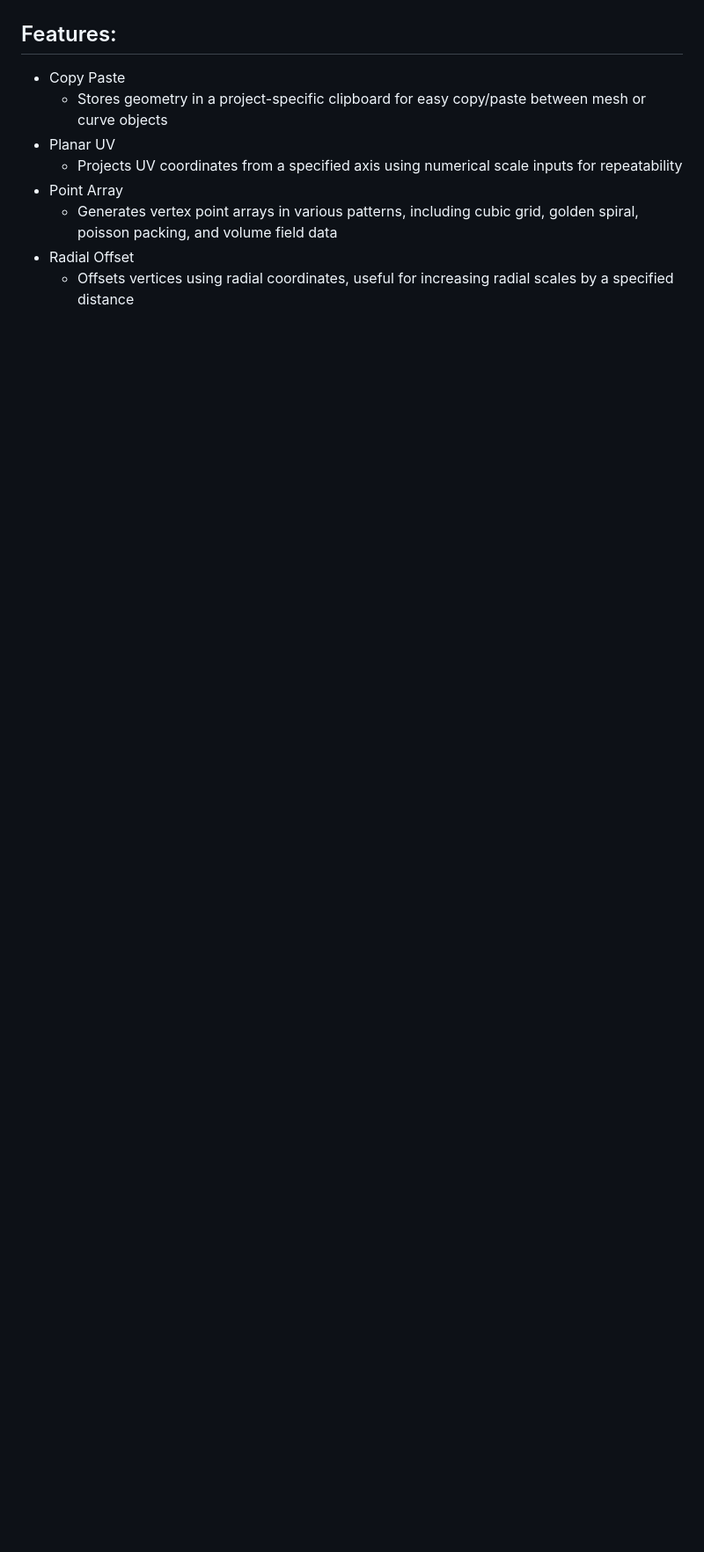
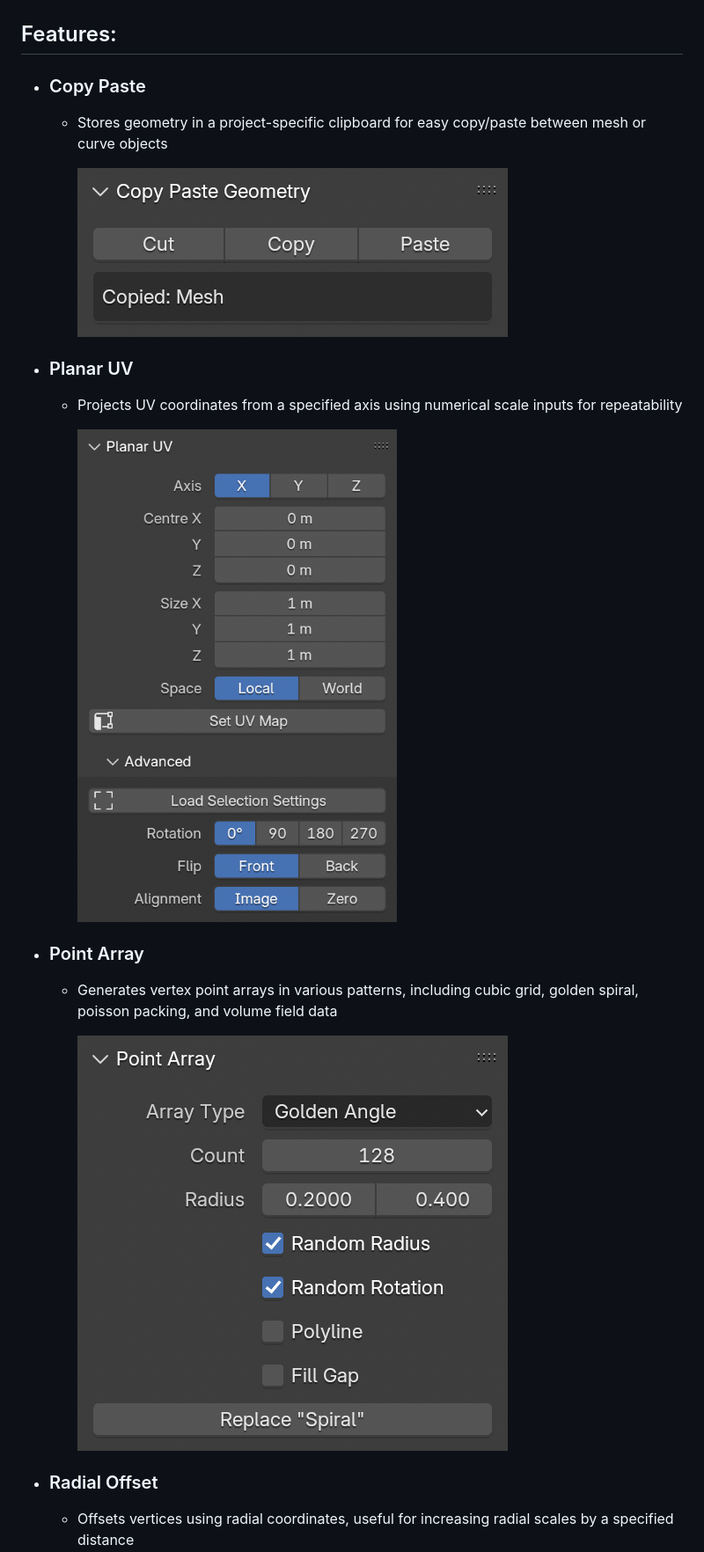
Before and after one commit to jeinselen/Blender-MeshKit, a Markdown page: README.md, the part around one of its changes. Shown at 88% size. Rendered like a GitHub page; pictures changed too: images/Screenshot-CopyPaste.png (added), images/Screenshot-PlanarUV.png (added), images/Screenshot-PointArray.png (added); blank space fills up the shorter version.

Commit message:
Adding screenshots to the readme documentation

```diff
--- a/README.md
+++ b/README.md
@@ -4,11 +4,24 @@
 
 ## Features:
 
-- Copy Paste
+- ### Copy Paste
+
   - Stores geometry in a project-specific clipboard for easy copy/paste between mesh or curve objects
-- Planar UV
+
+    ![Screenshot-CopyPaste](images/Screenshot-CopyPaste.png)
+
+- ### Planar UV
+
   - Projects UV coordinates from a specified axis using numerical scale inputs for repeatability
-- Point Array
+
+    ![Screenshot-PlanarUV](images/Screenshot-PlanarUV.png)
+
+- ### Point Array
+
   - Generates vertex point arrays in various patterns, including cubic grid, golden spiral, poisson packing, and volume field data
-- Radial Offset
+
+    ![Screenshot-PointArray](images/Screenshot-PointArray.png)
+
+- ### Radial Offset
+
   - Offsets vertices using radial coordinates, useful for increasing radial scales by a specified distance
```
Also changed, not shown: other parts of README.md (+12 -2 lines), images/Screenshot-RadialOffset.png (added), images/Screenshot-SegmentMesh.png (added), images/Screenshot-VertexQuantize.png (added), 1 other file.
